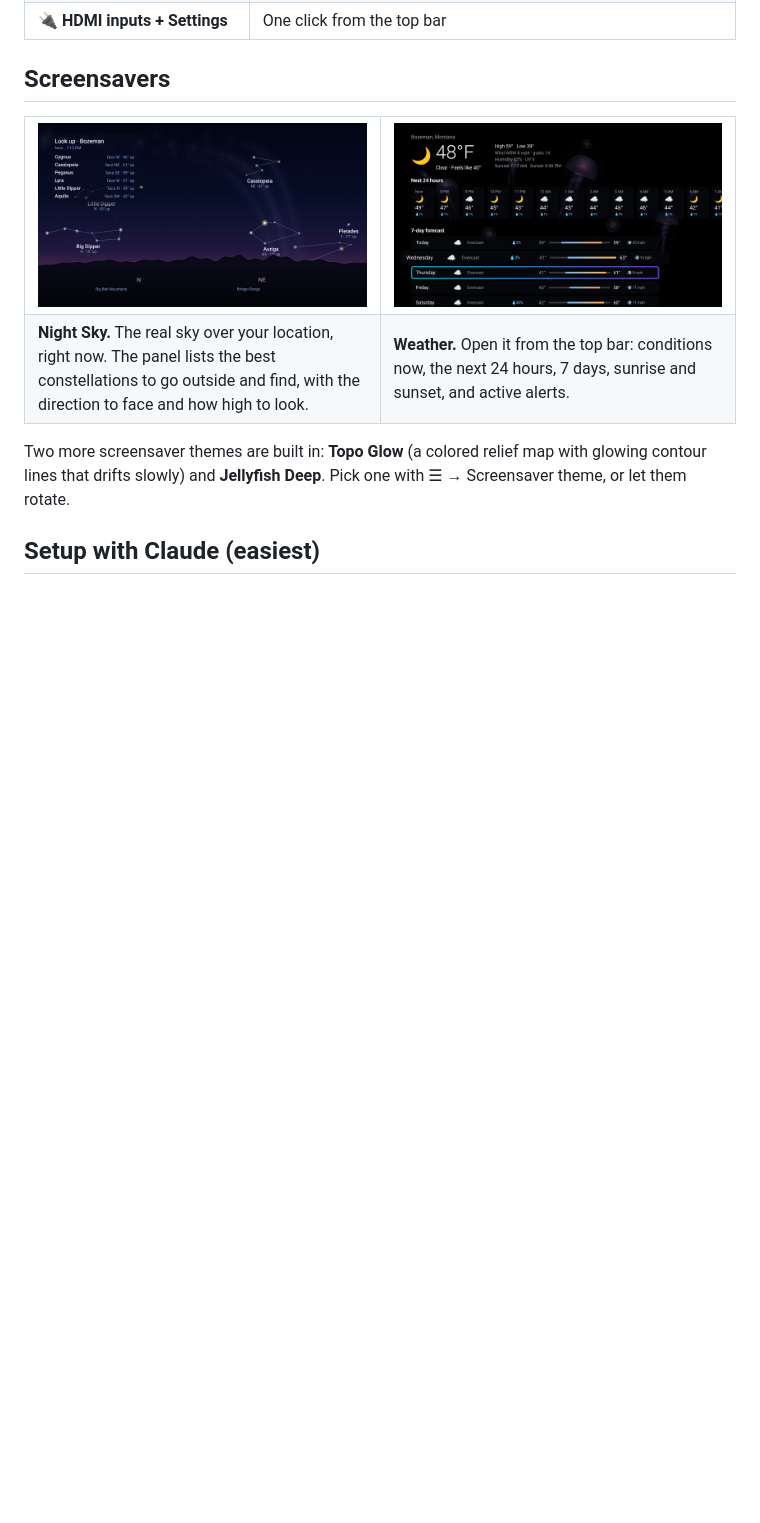
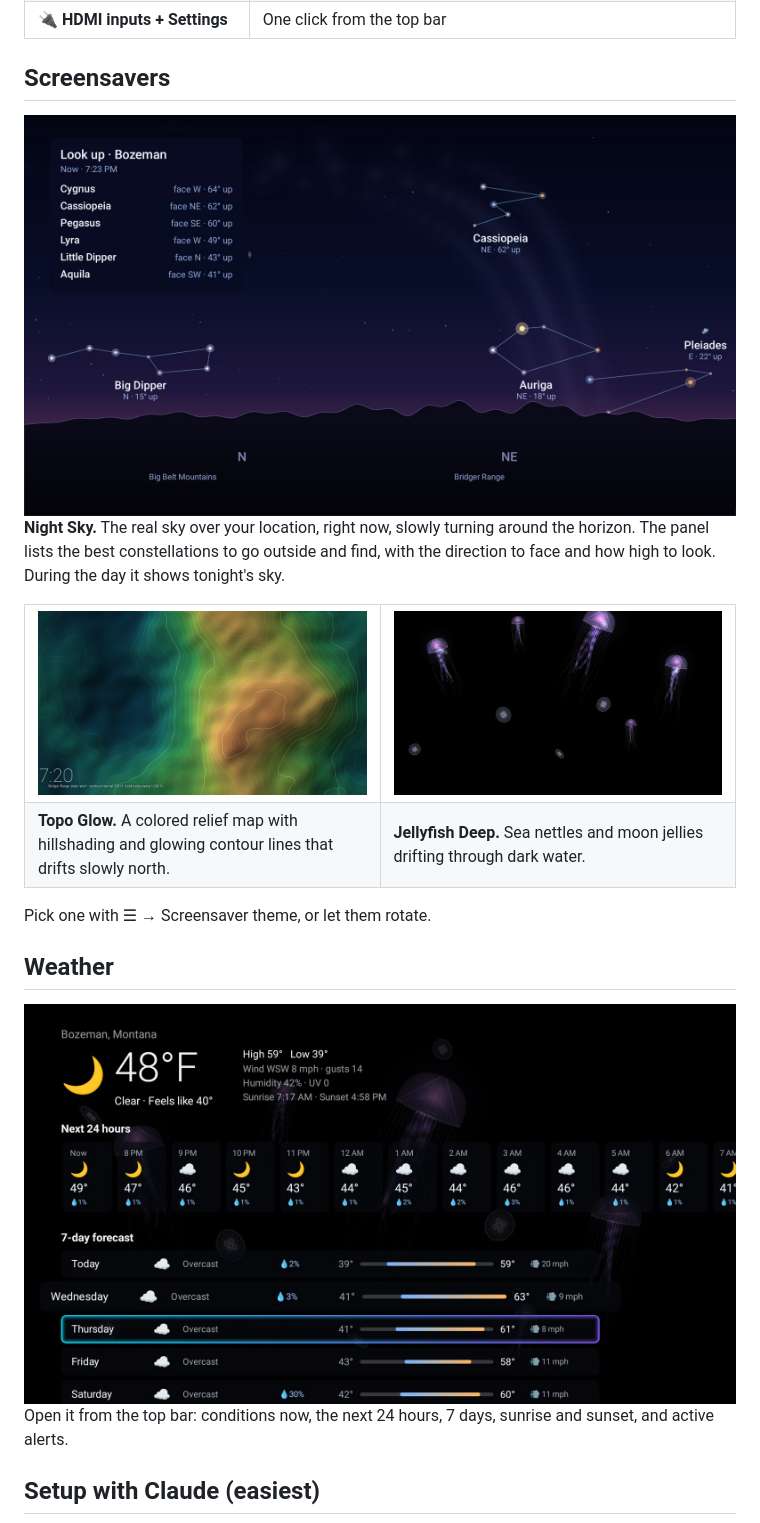
Before and after one commit to P0RT3R7/custom-google-tv-launcher, a Markdown page: README.md, the part around the change. Rendered like a GitHub page; pictures changed too: docs/images/jellyfish.jpg (added), docs/images/night-sky.jpg, docs/images/topo.jpg (added); blank space fills up the shorter version.

Commit message:
Add Topo and Jellyfish screenshots; keep Night Sky panel clear of stars
Co-Authored-By: Claude Opus 5.5 <noreply@anthropic.com>

```diff
--- a/README.md
+++ b/README.md
@@ -33,19 +33,29 @@ Continue Watching, and a screensaver that shows you which stars to look for toni
 
 ## Screensavers
 
+<img src="docs/images/night-sky.jpg" alt="Night Sky screensaver: constellations with lines and labels over a mountain horizon, with a panel listing where to look" width="100%">
+
+**Night Sky.** The real sky over your location, right now, slowly turning around the horizon. The panel lists the best
+constellations to go outside and find, with the direction to face and how high to look. During the day it shows tonight's sky.
+
 <table>
 <tr>
-<td width="50%"><img src="docs/images/night-sky.jpg" alt="Night Sky screensaver: constellations with lines and labels over a mountain horizon, with a panel listing where to look"></td>
-<td width="50%"><img src="docs/images/weather.jpg" alt="Weather screen with current conditions, next 24 hours and 7-day forecast"></td>
+<td width="50%"><img src="docs/images/topo.jpg" alt="Topo Glow screensaver: colored relief map from teal valleys to rust peaks with glowing contour lines"></td>
+<td width="50%"><img src="docs/images/jellyfish.jpg" alt="Jellyfish Deep screensaver: glowing violet sea nettles and pale moon jellies on black"></td>
 </tr>
 <tr>
-<td><b>Night Sky.</b> The real sky over your location, right now. The panel lists the best constellations to go outside and find, with the direction to face and how high to look.</td>
-<td><b>Weather.</b> Open it from the top bar: conditions now, the next 24 hours, 7 days, sunrise and sunset, and active alerts.</td>
+<td><b>Topo Glow.</b> A colored relief map with hillshading and glowing contour lines that drifts slowly north.</td>
+<td><b>Jellyfish Deep.</b> Sea nettles and moon jellies drifting through dark water.</td>
 </tr>
 </table>
 
-Two more screensaver themes are built in: **Topo Glow** (a colored relief map with glowing contour lines that drifts slowly) and
-**Jellyfish Deep**. Pick one with ☰ → Screensaver theme, or let them rotate.
+Pick one with ☰ → Screensaver theme, or let them rotate.
+
+## Weather
+
+<img src="docs/images/weather.jpg" alt="Weather screen with current conditions, next 24 hours and 7-day forecast" width="100%">
+
+Open it from the top bar: conditions now, the next 24 hours, 7 days, sunrise and sunset, and active alerts.
 
 ## Setup with Claude (easiest)
 
```
Also changed, not shown: 2 other files.
